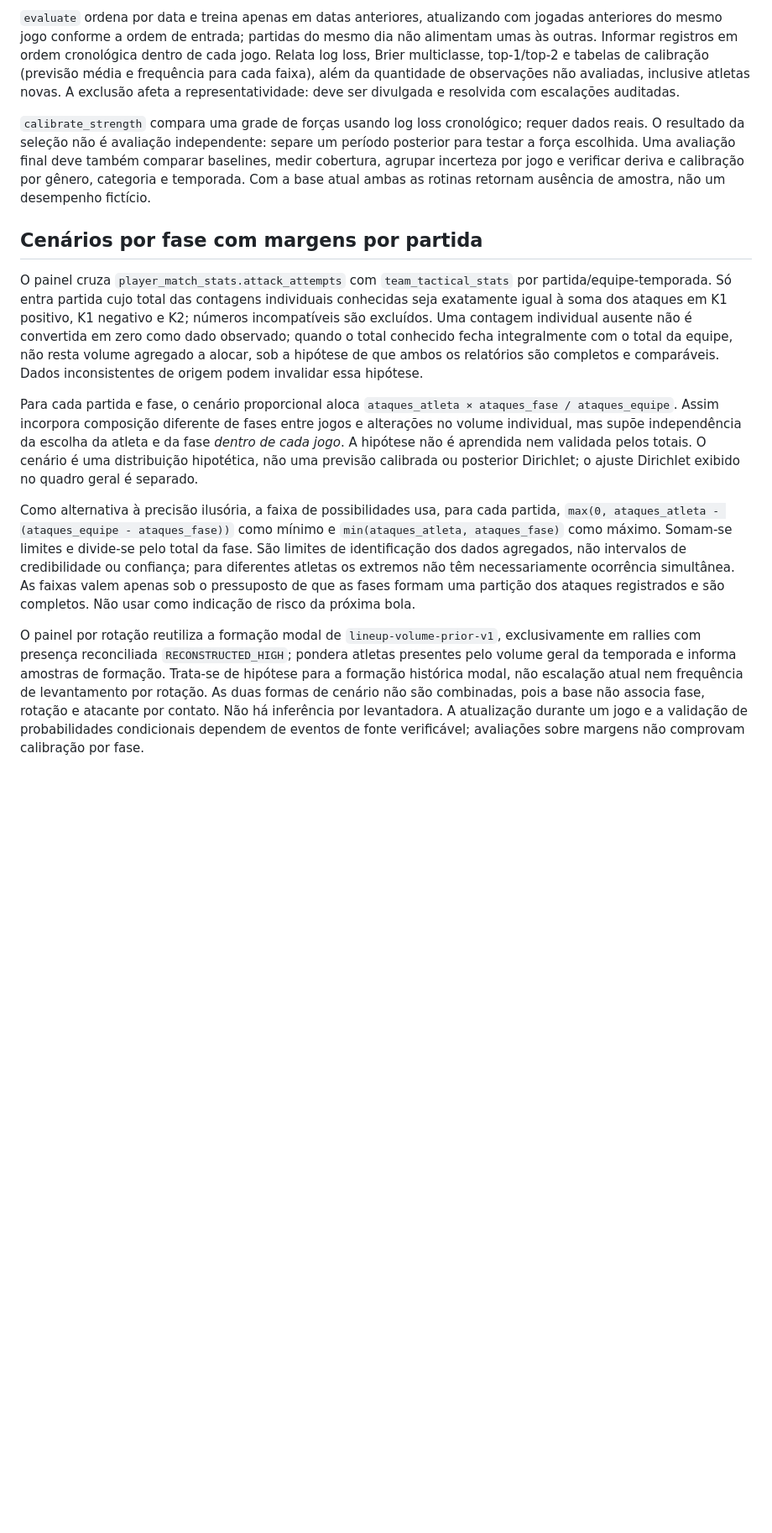
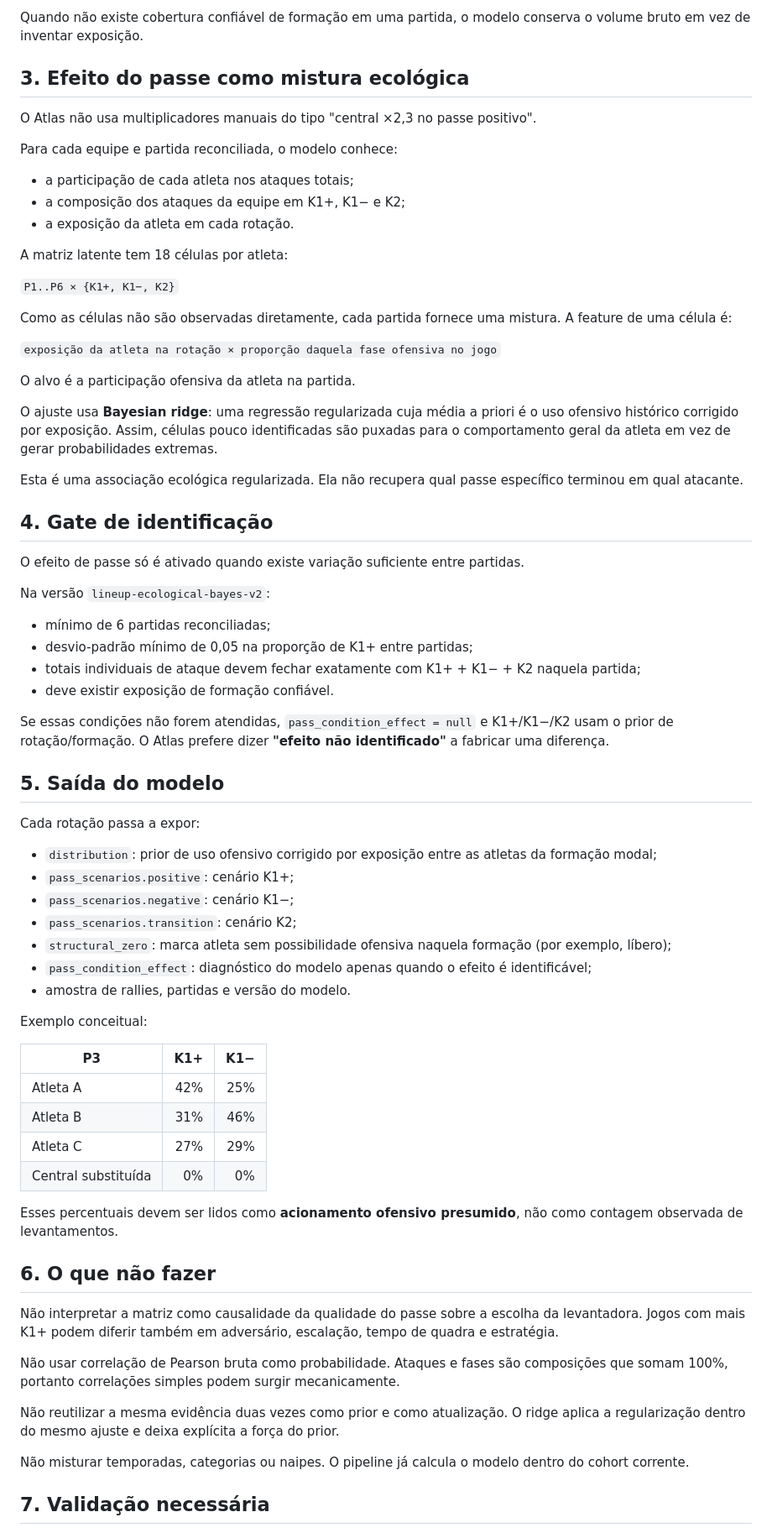
Before and after one commit to lucaaregis4r-ops/Dados-Voleibr, a Markdown page: docs/PREVISAO_ACIONAMENTO.md, the part around one of its changes. Shown at 84% size. Drawn GitHub-style; blank space fills up the shorter version.

Commit message:
docs: define ecological Bayesian activation model

```diff
--- a/docs/PREVISAO_ACIONAMENTO.md
+++ b/docs/PREVISAO_ACIONAMENTO.md
@@ -36,14 +41,75 @@ A entropia normalizada resume concentração entre as opções conhecidas; não
 
-`evaluate` ordena por data e treina apenas em datas anteriores, atualizando com jogadas anteriores do mesmo jogo conforme a ordem de entrada; partidas do mesmo dia não alimentam umas às outras. Informar registros em ordem cronológica dentro de cada jogo. Relata log loss, Brier multiclasse, top-1/top-2 e tabelas de calibração (previsão média e frequência para cada faixa), além da quantidade de observações não avaliadas, inclusive atletas novas. A exclusão afeta a representatividade: deve ser divulgada e resolvida com escalações auditadas.
+Quando não existe cobertura confiável de formação em uma partida, o modelo conserva o volume bruto em vez de inventar exposição.
 
-`calibrate_strength` compara uma grade de forças usando log loss cronológico; requer dados reais. O resultado da seleção não é avaliação independente: separe um período posterior para testar a força escolhida. Uma avaliação final deve também comparar baselines, medir cobertura, agrupar incerteza por jogo e verificar deriva e calibração por gênero, categoria e temporada. Com a base atual ambas as rotinas retornam ausência de amostra, não um desempenho fictício.
+## 3. Efeito do passe como mistura ecológica
 
-## Cenários por fase com margens por partida
+O Atlas não usa multiplicadores manuais do tipo "central ×2,3 no passe positivo".
 
-O painel cruza `player_match_stats.attack_attempts` com `team_tactical_stats` por partida/equipe-temporada. Só entra partida cujo total das contagens individuais conhecidas seja exatamente igual à soma dos ataques em K1 positivo, K1 negativo e K2; números incompatíveis são excluídos. Uma contagem individual ausente não é convertida em zero como dado observado; quando o total conhecido fecha integralmente com o total da equipe, não resta volume agregado a alocar, sob a hipótese de que ambos os relatórios são completos e comparáveis. Dados inconsistentes de origem podem invalidar essa hipótese.
+Para cada equipe e partida reconciliada, o modelo conhece:
 
-Para cada partida e fase, o cenário proporcional aloca `ataques_atleta × ataques_fase / ataques_equipe`. Assim incorpora composição diferente de fases entre jogos e alterações no volume individual, mas supõe independência da escolha da atleta e da fase *dentro de cada jogo*. A hipótese não é aprendida nem validada pelos totais. O cenário é uma distribuição hipotética, não uma previsão calibrada ou posterior Dirichlet; o ajuste Dirichlet exibido no quadro geral é separado.
+- a participação de cada atleta nos ataques totais;
+- a composição dos ataques da equipe em K1+, K1− e K2;
+- a exposição da atleta em cada rotação.
 
-Como alternativa à precisão ilusória, a faixa de possibilidades usa, para cada partida, `max(0, ataques_atleta - (ataques_equipe - ataques_fase))` como mínimo e `min(ataques_atleta, ataques_fase)` como máximo. Somam-se limites e divide-se pelo total da fase. São limites de identificação dos dados agregados, não intervalos de credibilidade ou confiança; para diferentes atletas os extremos não têm necessariamente ocorrência simultânea. As faixas valem apenas sob o pressuposto de que as fases formam uma partição dos ataques registrados e são completos. Não usar como indicação de risco da próxima bola.
+A matriz latente tem 18 células por atleta:
 
-O painel por rotação reutiliza a formação modal de `lineup-volume-prior-v1`, exclusivamente em rallies com presença reconciliada `RECONSTRUCTED_HIGH`; pondera atletas presentes pelo volume geral da temporada e informa amostras de formação. Trata-se de hipótese para a formação histórica modal, não escalação atual nem frequência de levantamento por rotação. As duas formas de cenário não são combinadas, pois a base não associa fase, rotação e atacante por contato. Não há inferência por levantadora. A atualização durante um jogo e a validação de probabilidades condicionais dependem de eventos de fonte verificável; avaliações sobre margens não comprovam calibração por fase.
+`P1..P6 × {K1+, K1−, K2}`
+
+Como as células não são observadas diretamente, cada partida fornece uma mistura. A feature de uma célula é:
+
+`exposição da atleta na rotação × proporção daquela fase ofensiva no jogo`
+
+O alvo é a participação ofensiva da atleta na partida.
+
+O ajuste usa **Bayesian ridge**: uma regressão regularizada cuja média a priori é o uso ofensivo histórico corrigido por exposição. Assim, células pouco identificadas são puxadas para o comportamento geral da atleta em vez de gerar probabilidades extremas.
+
+Esta é uma associação ecológica regularizada. Ela não recupera qual passe específico terminou em qual atacante.
+
+## 4. Gate de identificação
+
+O efeito de passe só é ativado quando existe variação suficiente entre partidas.
+
+Na versão `lineup-ecological-bayes-v2`:
+
+- mínimo de 6 partidas reconciliadas;
+- desvio-padrão mínimo de 0,05 na proporção de K1+ entre partidas;
+- totais individuais de ataque devem fechar exatamente com K1+ + K1− + K2 naquela partida;
+- deve existir exposição de formação confiável.
+
+Se essas condições não forem atendidas, `pass_condition_effect = null` e K1+/K1−/K2 usam o prior de rotação/formação. O Atlas prefere dizer **"efeito não identificado"** a fabricar uma diferença.
+
+## 5. Saída do modelo
+
+Cada rotação passa a expor:
+
+- `distribution`: prior de uso ofensivo corrigido por exposição entre as atletas da formação modal;
+- `pass_scenarios.positive`: cenário K1+;
+- `pass_scenarios.negative`: cenário K1−;
+- `pass_scenarios.transition`: cenário K2;
+- `structural_zero`: marca atleta sem possibilidade ofensiva naquela formação (por exemplo, líbero);
+- `pass_condition_effect`: diagnóstico do modelo apenas quando o efeito é identificável;
+- amostra de rallies, partidas e versão do modelo.
+
+Exemplo conceitual:
+
+| P3 | K1+ | K1− |
+|---|---:|---:|
+| Atleta A | 42% | 25% |
+| Atleta B | 31% | 46% |
+| Atleta C | 27% | 29% |
+| Central substituída | 0% | 0% |
+
+Esses percentuais devem ser lidos como **acionamento ofensivo presumido**, não como contagem observada de levantamentos.
+
+## 6. O que não fazer
+
+Não interpretar a matriz como causalidade da qualidade do passe sobre a escolha da levantadora. Jogos com mais K1+ podem diferir também em adversário, escalação, tempo de quadra e estratégia.
+
+Não usar correlação de Pearson bruta como probabilidade. Ataques e fases são composições que somam 100%, portanto correlações simples podem surgir mecanicamente.
+
+Não reutilizar a mesma evidência duas vezes como prior e como atualização. O ridge aplica a regularização dentro do mesmo ajuste e deixa explícita a força do prior.
+
+Não misturar temporadas, categorias ou naipes. O pipeline já calcula o modelo dentro do cohort corrente.
+
+## 7. Validação necessária
+
```
Also changed, not shown: other parts of docs/PREVISAO_ACIONAMENTO.md (+32 -18 lines).
